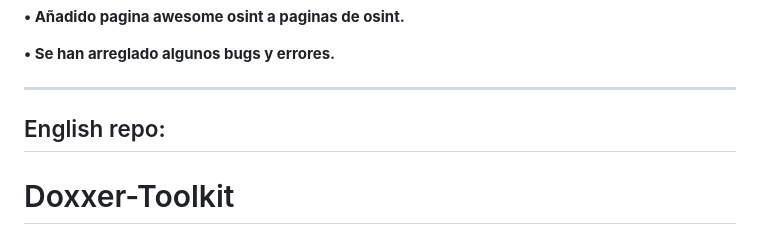
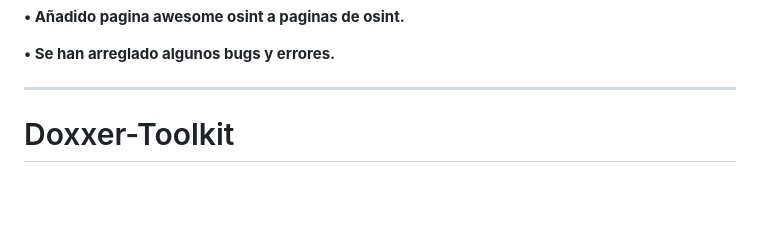
Before and after one commit to Euronymou5/Doxxer-Toolkit, a Markdown page: README.md, the part around the change printed below. Rendered like a GitHub page; blank space fills up the shorter version.

```diff
--- a/README.md
+++ b/README.md
@@ -83,8 +83,6 @@ python3 dox_en.py
 **• Se han arreglado algunos bugs y errores.**
 
 -----------------------
-
-## English repo:
 
 # Doxxer-Toolkit
 **• A tool that integrates the compilation of various tools, techniques and sources of information, making it easier to carry out a dox.**
```
Also changed, not shown: other parts of README.md (+1 -1 lines).
